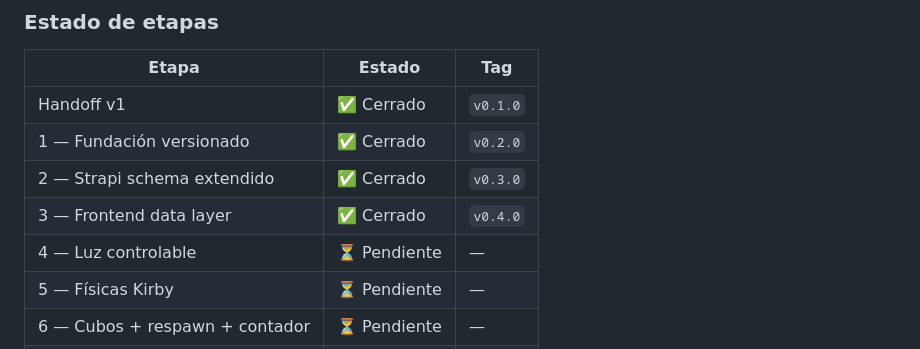
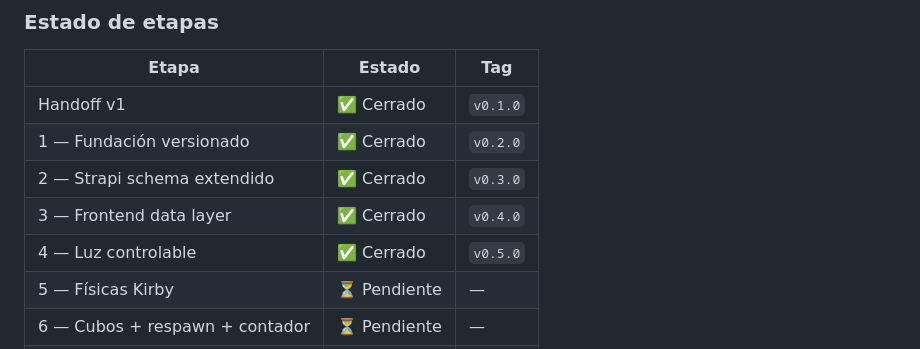
Before and after one commit to nitenacho/Proyecto28, a Markdown page: README.md, the part around the change. Rendered like a GitHub page.

```diff
--- a/README.md
+++ b/README.md
@@ -85,7 +85,7 @@ al repo, lo tiene el owner).
 | 1 — Fundación versionado | ✅ Cerrado | `v0.2.0` |
 | 2 — Strapi schema extendido | ✅ Cerrado | `v0.3.0` |
 | 3 — Frontend data layer | ✅ Cerrado | `v0.4.0` |
-| 4 — Luz controlable | ⏳ Pendiente | — |
+| 4 — Luz controlable | ✅ Cerrado | `v0.5.0` |
 | 5 — Físicas Kirby | ⏳ Pendiente | — |
 | 6 — Cubos + respawn + contador | ⏳ Pendiente | — |
 | 7 — Tweaks ocultos | ⏳ Pendiente | — |
```
Also changed, not shown: CHANGELOG.md (+39 -1 lines), HANDOFF-LATEST.md (+90 -75 lines).
